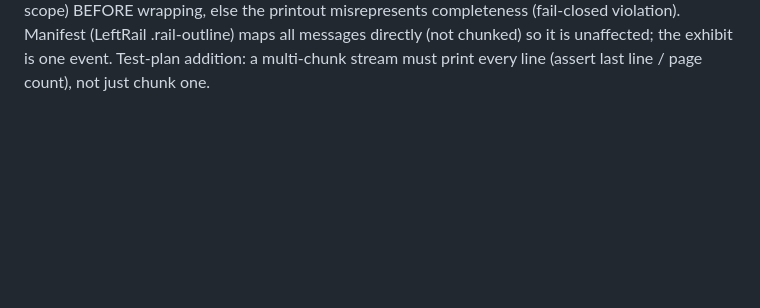
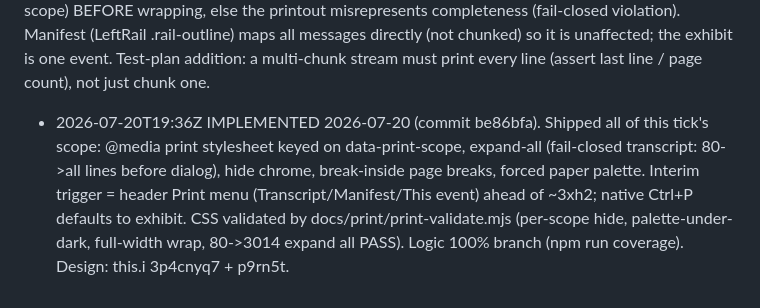
Before and after one commit to bakobo/cesrview, a Markdown page: 25ex.md, the part around the change. Drawn GitHub-style; blank space fills up the shorter version.

Commit message:
tick note 25ex
Signed-off-by: Daniel Hardman <daniel.hardman@gmail.com>

```diff
--- a/25ex.md
+++ b/25ex.md
@@ -84,3 +84,4 @@ scope) BEFORE wrapping, else the printout misrepresents completeness (fail-close
 Manifest (LeftRail .rail-outline) maps all messages directly (not chunked) so it is unaffected;
 the exhibit is one event. Test-plan addition: a multi-chunk stream must print every line (assert
 last line / page count), not just chunk one.
+- 2026-07-20T19:36Z IMPLEMENTED 2026-07-20 (commit be86bfa). Shipped all of this tick's scope: @media print stylesheet keyed on data-print-scope, expand-all (fail-closed transcript: 80->all lines before dialog), hide chrome, break-inside page breaks, forced paper palette. Interim trigger = header Print menu (Transcript/Manifest/This event) ahead of ~3xh2; native Ctrl+P defaults to exhibit. CSS validated by docs/print/print-validate.mjs (per-scope hide, palette-under-dark, full-width wrap, 80->3014 expand all PASS). Logic 100% branch (npm run coverage). Design: this.i 3p4cnyq7 + p9rn5t.
```
